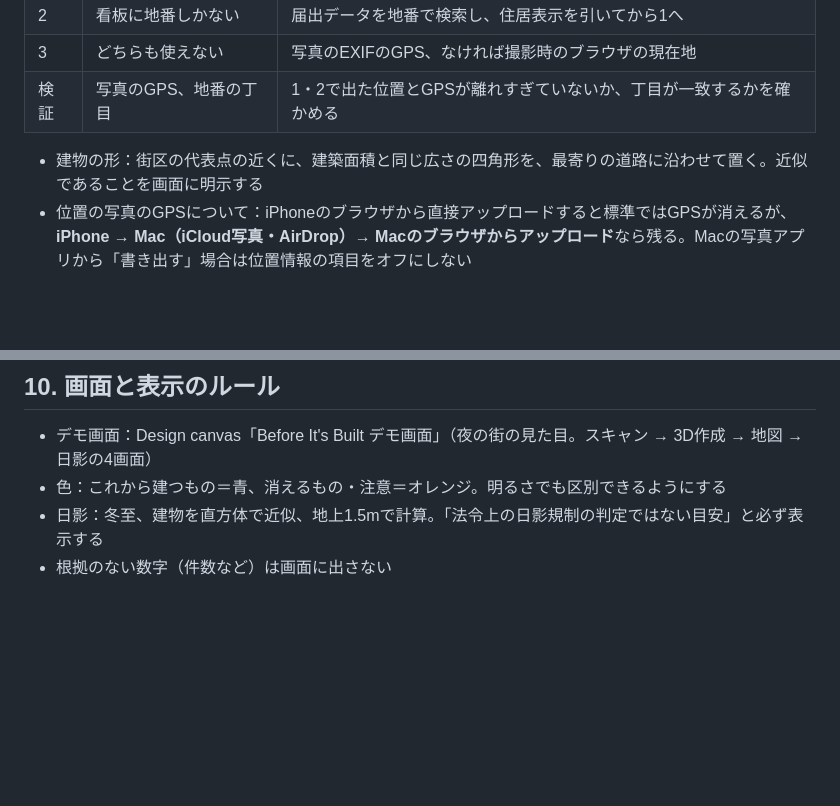
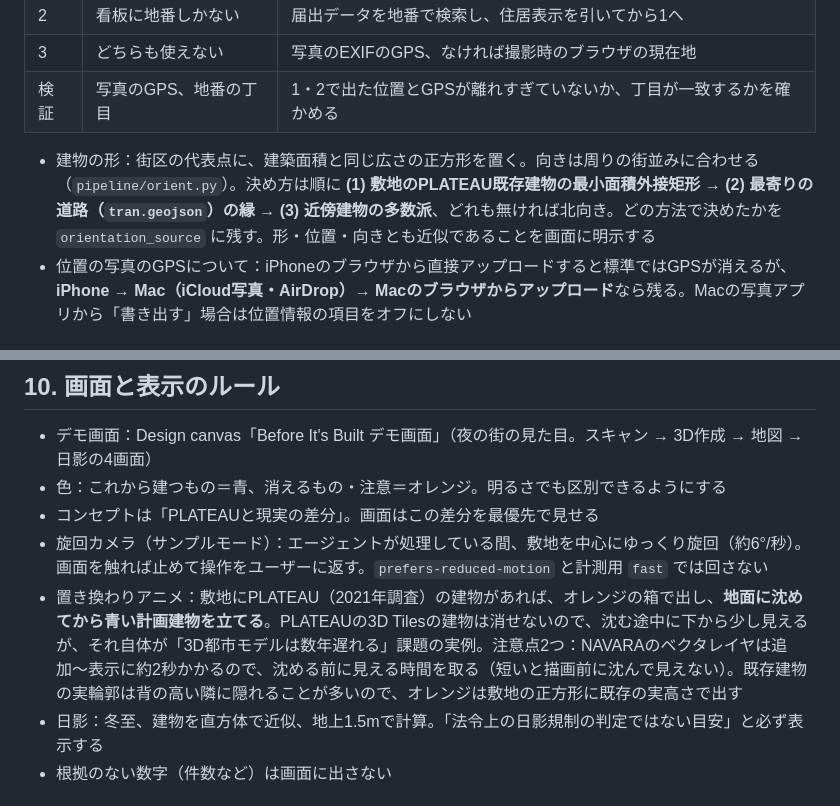
Before and after one commit to 0319-2004/before-its-built, a Markdown page: docs/dev-policy.md, 2 parts joined by grey strips. Drawn GitHub-style; blank space fills up the shorter version.

```diff
--- a/docs/dev-policy.md
+++ b/docs/dev-policy.md
@@ -145,7 +145,7 @@
 | 3 | どちらも使えない | 写真のEXIFのGPS、なければ撮影時のブラウザの現在地 |
 | 検証 | 写真のGPS、地番の丁目 | 1・2で出た位置とGPSが離れすぎていないか、丁目が一致するかを確かめる |
 
-- 建物の形：街区の代表点の近くに、建築面積と同じ広さの四角形を、最寄りの道路に沿わせて置く。近似であることを画面に明示する
+- 建物の形：街区の代表点に、建築面積と同じ広さの正方形を置く。向きは周りの街並みに合わせる（`pipeline/orient.py`）。決め方は順に **(1) 敷地のPLATEAU既存建物の最小面積外接矩形 → (2) 最寄りの道路（`tran.geojson`）の縁 → (3) 近傍建物の多数派**、どれも無ければ北向き。どの方法で決めたかを `orientation_source` に残す。形・位置・向きとも近似であることを画面に明示する
 - 位置の写真のGPSについて：iPhoneのブラウザから直接アップロードすると標準ではGPSが消えるが、**iPhone → Mac（iCloud写真・AirDrop）→ Macのブラウザからアップロード**なら残る。Macの写真アプリから「書き出す」場合は位置情報の項目をオフにしない
 
 ## 6. データ
@@ -214,6 +214,9 @@
 
 - デモ画面：Design canvas「Before It's Built デモ画面」（夜の街の見た目。スキャン → 3D作成 → 地図 → 日影の4画面）
 - 色：これから建つもの＝青、消えるもの・注意＝オレンジ。明るさでも区別できるようにする
+- コンセプトは「PLATEAUと現実の差分」。画面はこの差分を最優先で見せる
+- 旋回カメラ（サンプルモード）：エージェントが処理している間、敷地を中心にゆっくり旋回（約6°/秒）。画面を触れば止めて操作をユーザーに返す。`prefers-reduced-motion` と計測用 `fast` では回さない
+- 置き換わりアニメ：敷地にPLATEAU（2021年調査）の建物があれば、オレンジの箱で出し、**地面に沈めてから青い計画建物を立てる**。PLATEAUの3D Tilesの建物は消せないので、沈む途中に下から少し見えるが、それ自体が「3D都市モデルは数年遅れる」課題の実例。注意点2つ：NAVARAのベクタレイヤは追加〜表示に約2秒かかるので、沈める前に見える時間を取る（短いと描画前に沈んで見えない）。既存建物の実輪郭は背の高い隣に隠れることが多いので、オレンジは敷地の正方形に既存の実高さで出す
 - 日影：冬至、建物を直方体で近似、地上1.5mで計算。「法令上の日影規制の判定ではない目安」と必ず表示する
 - 根拠のない数字（件数など）は画面に出さない
 
```
Also changed, not shown: CLAUDE.md (+21 -1 lines).
